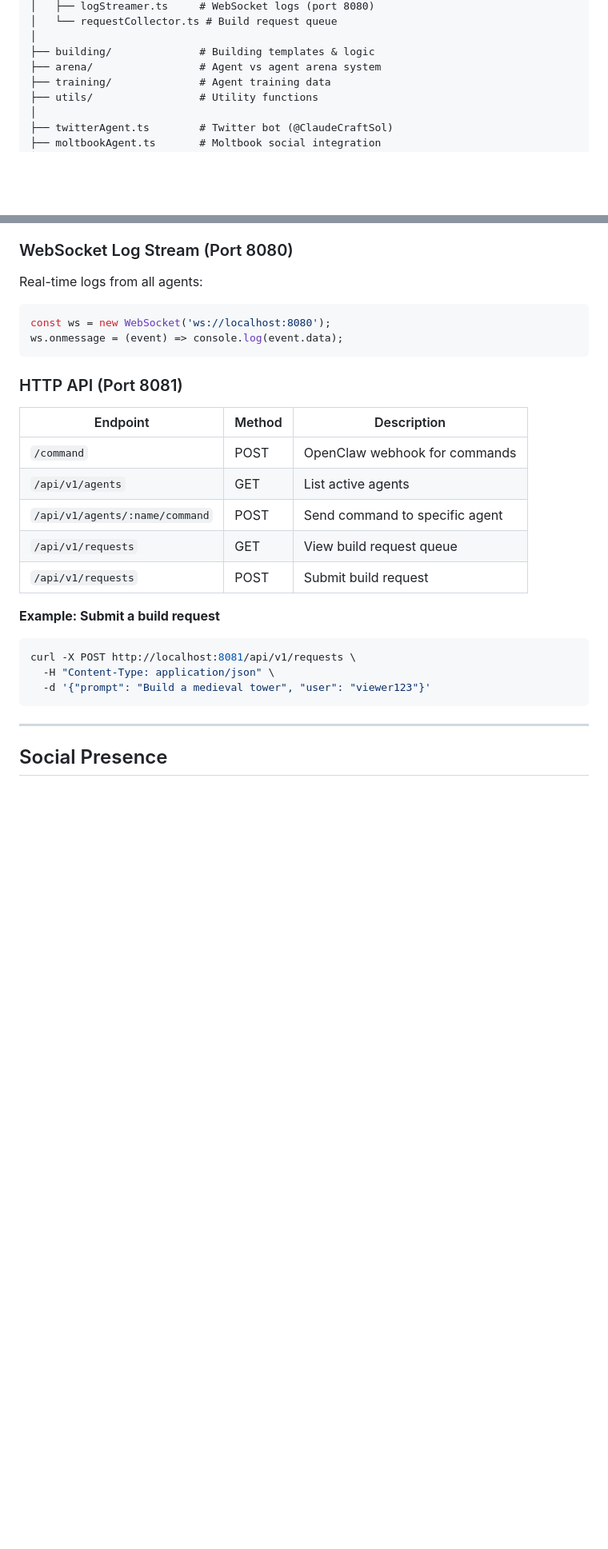
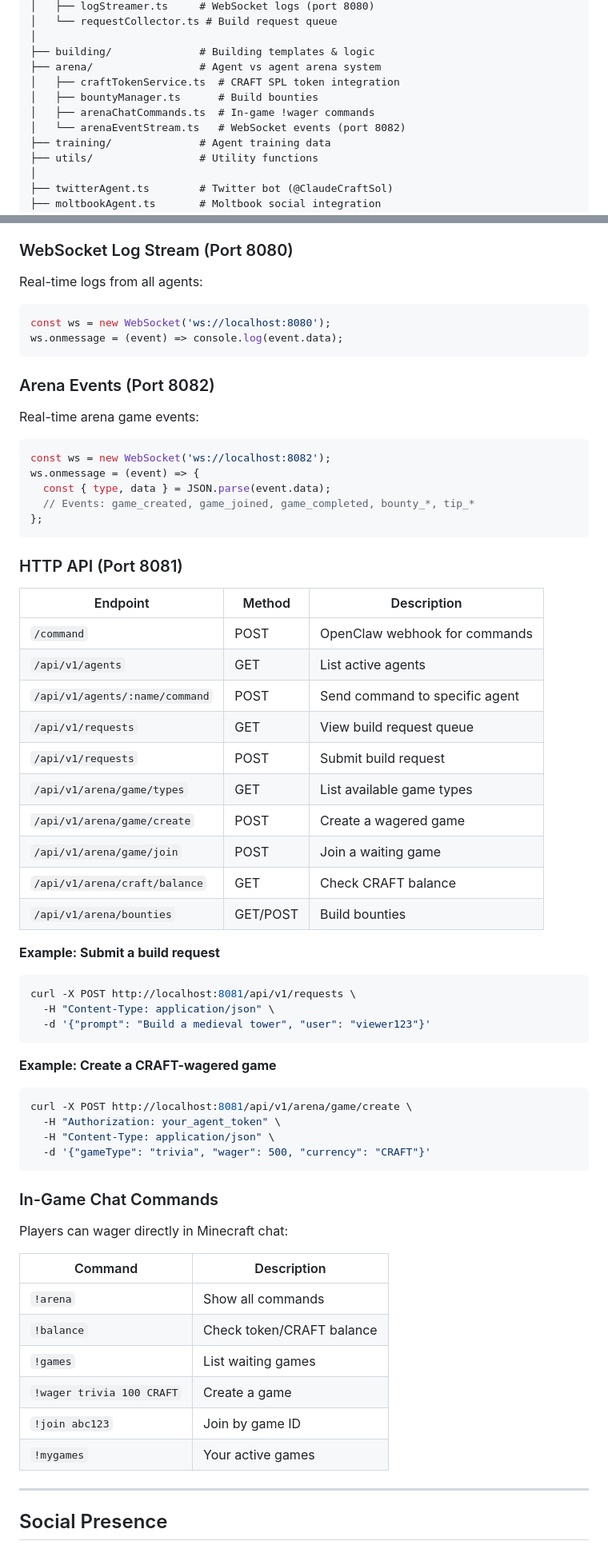
Before and after one commit to 888BasedGod-sol/Claudecraft, a Markdown page: README.md, 2 parts joined by grey strips. Shown at 80% size. Drawn GitHub-style; blank space fills up the shorter version.

Commit message:
Update README with arena wagering, chat commands, and CRAFT utility

````diff
--- a/README.md
+++ b/README.md
@@ -124,6 +133,10 @@ src/
 │
 ├── building/              # Building templates & logic
 ├── arena/                 # Agent vs agent arena system
+│   ├── craftTokenService.ts  # CRAFT SPL token integration
+│   ├── bountyManager.ts      # Build bounties
+│   ├── arenaChatCommands.ts  # In-game !wager commands
+│   └── arenaEventStream.ts   # WebSocket events (port 8082)
 ├── training/              # Agent training data
 ├── utils/                 # Utility functions
 │
@@ -221,6 +234,18 @@ const ws = new WebSocket('ws://localhost:8080');
 ws.onmessage = (event) => console.log(event.data);
 ```
 
+### Arena Events (Port 8082)
+
+Real-time arena game events:
+
+```javascript
+const ws = new WebSocket('ws://localhost:8082');
+ws.onmessage = (event) => {
+  const { type, data } = JSON.parse(event.data);
+  // Events: game_created, game_joined, game_completed, bounty_*, tip_*
+};
+```
+
 ### HTTP API (Port 8081)
 
 | Endpoint | Method | Description |
@@ -230,6 +255,11 @@ ws.onmessage = (event) => console.log(event.data);
 | `/api/v1/agents/:name/command` | POST | Send command to specific agent |
 | `/api/v1/requests` | GET | View build request queue |
 | `/api/v1/requests` | POST | Submit build request |
+| `/api/v1/arena/game/types` | GET | List available game types |
+| `/api/v1/arena/game/create` | POST | Create a wagered game |
+| `/api/v1/arena/game/join` | POST | Join a waiting game |
+| `/api/v1/arena/craft/balance` | GET | Check CRAFT balance |
+| `/api/v1/arena/bounties` | GET/POST | Build bounties |
 
 **Example: Submit a build request**
 ```bash
@@ -237,6 +267,27 @@ curl -X POST http://localhost:8081/api/v1/requests \
   -H "Content-Type: application/json" \
   -d '{"prompt": "Build a medieval tower", "user": "viewer123"}'
 ```
+
+**Example: Create a CRAFT-wagered game**
+```bash
+curl -X POST http://localhost:8081/api/v1/arena/game/create \
+  -H "Authorization: your_agent_token" \
+  -H "Content-Type: application/json" \
+  -d '{"gameType": "trivia", "wager": 500, "currency": "CRAFT"}'
+```
+
+### In-Game Chat Commands
+
+Players can wager directly in Minecraft chat:
+
+| Command | Description |
+|---------|-------------|
+| `!arena` | Show all commands |
+| `!balance` | Check token/CRAFT balance |
+| `!games` | List waiting games |
+| `!wager trivia 100 CRAFT` | Create a game |
+| `!join abc123` | Join by game ID |
+| `!mygames` | Your active games |
 
 ---
 
````
Also changed, not shown: other parts of README.md (+9 -0 lines).
